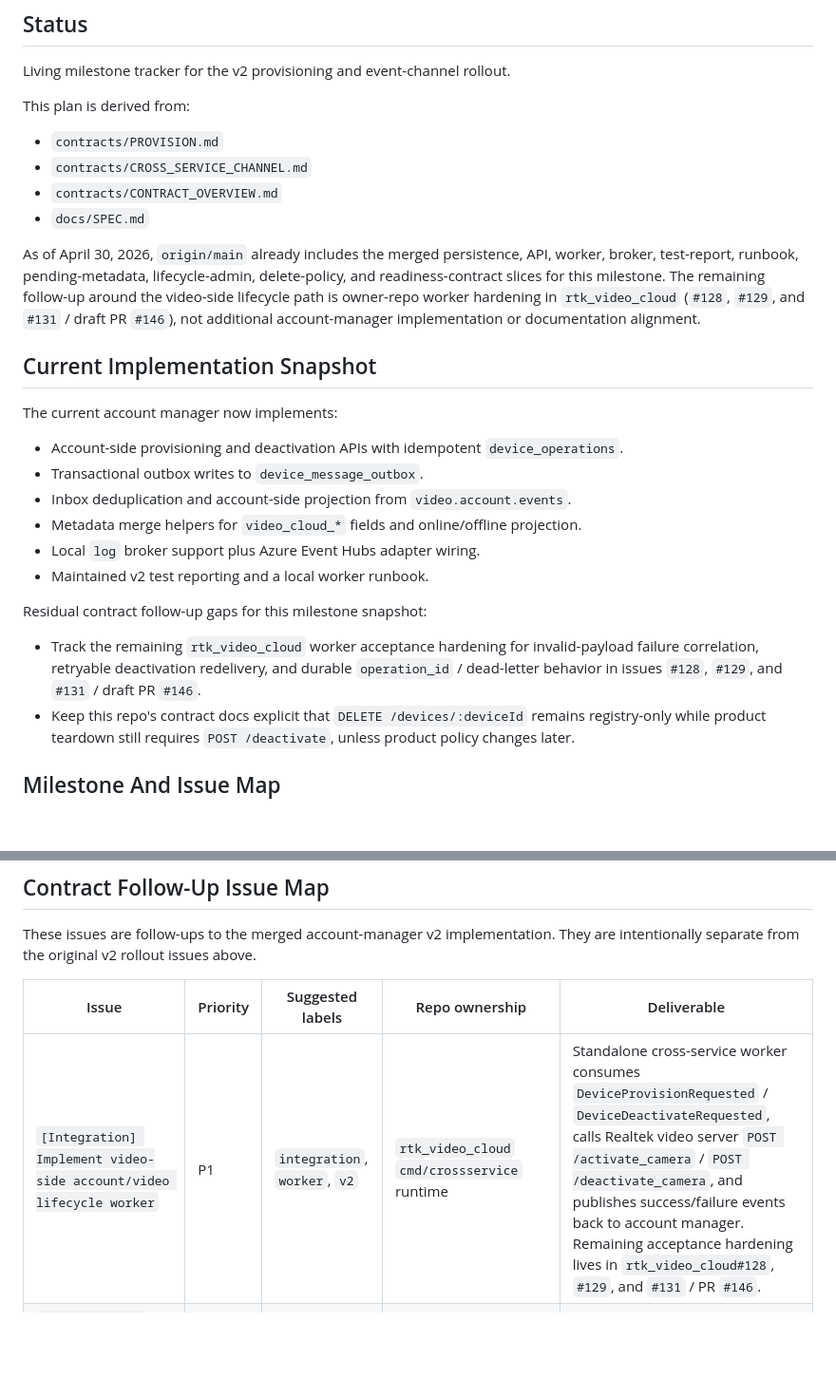
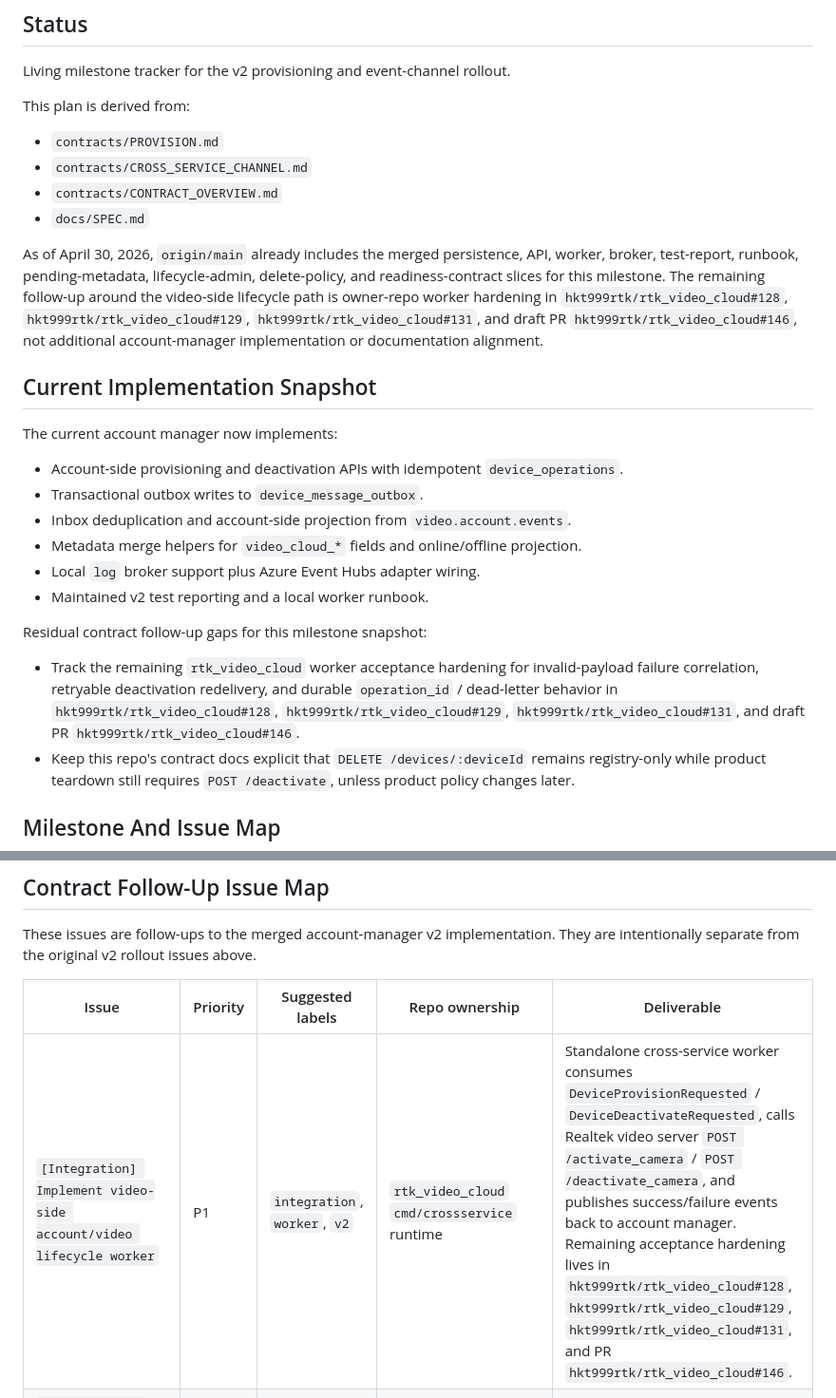
Before and after one commit to hkt999rtk/rtk_account_manager, a Markdown page: docs/PROVISIONING_AND_EVENT_CHANNEL_PLAN.md, 2 parts joined by grey strips. Shown at 95% size. GitHub-like rendering; blank space fills up the shorter version.

Commit message:
[Docs] Qualify owner-repo follow-up links
Refs #42

```diff
--- a/docs/PROVISIONING_AND_EVENT_CHANNEL_PLAN.md
+++ b/docs/PROVISIONING_AND_EVENT_CHANNEL_PLAN.md
@@ -11,7 +11,7 @@ This plan is derived from:
 - `contracts/CONTRACT_OVERVIEW.md`
 - `docs/SPEC.md`
 
-As of April 30, 2026, `origin/main` already includes the merged persistence, API, worker, broker, test-report, runbook, pending-metadata, lifecycle-admin, delete-policy, and readiness-contract slices for this milestone. The remaining follow-up around the video-side lifecycle path is owner-repo worker hardening in `rtk_video_cloud` (`#128`, `#129`, and `#131` / draft PR `#146`), not additional account-manager implementation or documentation alignment.
+As of April 30, 2026, `origin/main` already includes the merged persistence, API, worker, broker, test-report, runbook, pending-metadata, lifecycle-admin, delete-policy, and readiness-contract slices for this milestone. The remaining follow-up around the video-side lifecycle path is owner-repo worker hardening in `hkt999rtk/rtk_video_cloud#128`, `hkt999rtk/rtk_video_cloud#129`, `hkt999rtk/rtk_video_cloud#131`, and draft PR `hkt999rtk/rtk_video_cloud#146`, not additional account-manager implementation or documentation alignment.
 
 ## Current Implementation Snapshot
 
@@ -26,7 +26,7 @@ The current account manager now implements:
 
 Residual contract follow-up gaps for this milestone snapshot:
 
-- Track the remaining `rtk_video_cloud` worker acceptance hardening for invalid-payload failure correlation, retryable deactivation redelivery, and durable `operation_id` / dead-letter behavior in issues `#128`, `#129`, and `#131` / draft PR `#146`.
+- Track the remaining `rtk_video_cloud` worker acceptance hardening for invalid-payload failure correlation, retryable deactivation redelivery, and durable `operation_id` / dead-letter behavior in `hkt999rtk/rtk_video_cloud#128`, `hkt999rtk/rtk_video_cloud#129`, `hkt999rtk/rtk_video_cloud#131`, and draft PR `hkt999rtk/rtk_video_cloud#146`.
 - Keep this repo's contract docs explicit that `DELETE /devices/:deviceId` remains registry-only while product teardown still requires `POST /deactivate`, unless product policy changes later.
 
 ## Milestone And Issue Map
@@ -53,7 +53,7 @@ These issues are follow-ups to the merged account-manager v2 implementation. The
 
 | Issue | Priority | Suggested labels | Repo ownership | Deliverable |
 | --- | --- | --- | --- | --- |
-| `[Integration] Implement video-side account/video lifecycle worker` | P1 | `integration`, `worker`, `v2` | `rtk_video_cloud` `cmd/crossservice` runtime | Standalone cross-service worker consumes `DeviceProvisionRequested` / `DeviceDeactivateRequested`, calls Realtek video server `POST /activate_camera` / `POST /deactivate_camera`, and publishes success/failure events back to account manager. Remaining acceptance hardening lives in `rtk_video_cloud#128`, `#129`, and `#131` / PR `#146`. |
+| `[Integration] Implement video-side account/video lifecycle worker` | P1 | `integration`, `worker`, `v2` | `rtk_video_cloud` `cmd/crossservice` runtime | Standalone cross-service worker consumes `DeviceProvisionRequested` / `DeviceDeactivateRequested`, calls Realtek video server `POST /activate_camera` / `POST /deactivate_camera`, and publishes success/failure events back to account manager. Remaining acceptance hardening lives in `hkt999rtk/rtk_video_cloud#128`, `hkt999rtk/rtk_video_cloud#129`, `hkt999rtk/rtk_video_cloud#131`, and PR `hkt999rtk/rtk_video_cloud#146`. |
 | `[API] Persist pending video_cloud_devid mapping on provisioning request` | P2 | `api`, `backend`, `v2` | `rtk_account_manager` | Provisioning request records the requested mapping in account-manager metadata before the video-side result arrives, without treating activation as complete. |
 | `[Ops] Add lifecycle dead-letter and retry management commands` | P2 | `ops`, `worker`, `backend`, `v2` | `rtk_account_manager` | Admin CLI or maintenance commands list failed lifecycle messages, inspect payload/error context, and safely requeue eligible rows. |
 | `[Docs] Finalize delete versus product deactivation policy` | P2 | `docs`, `api`, `v2` | `rtk_account_manager` | Document the final policy that registry delete stays soft-delete only while explicit `POST /deactivate` owns product teardown. |
```
Also changed, not shown: docs/SPEC.md (+1 -1 lines).
